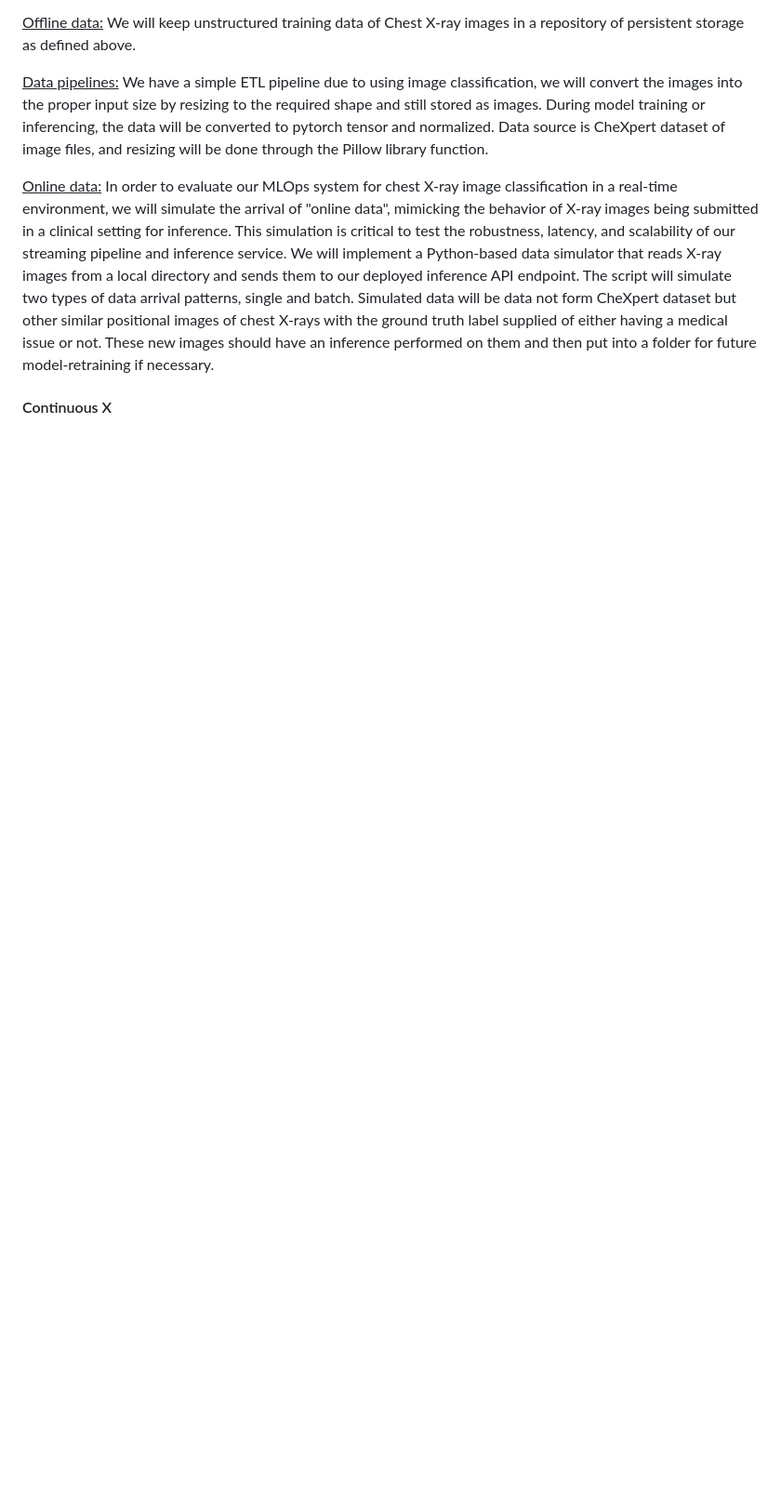
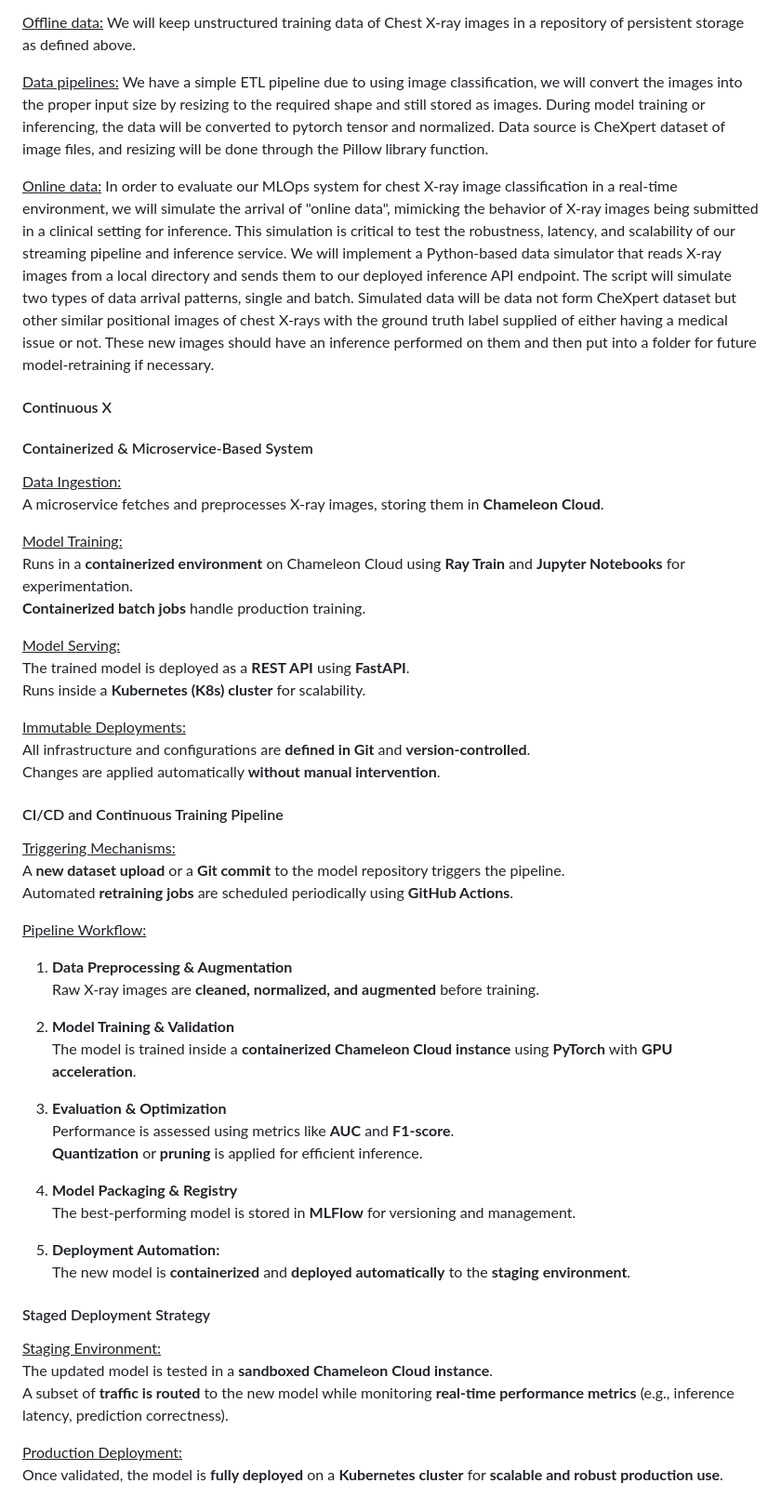
Before and after one commit to sid150/ChXpert-Chest-X-rays-Prediction, a Markdown page: README.md, the part around the change. Shown at 93% size. GitHub-like rendering; blank space fills up the shorter version.

```diff
--- a/README.md
+++ b/README.md
@@ -183,3 +183,51 @@ We will implement a Python-based data simulator that reads X-ray images from a l
 
 <!-- Make sure to clarify how you will satisfy the Unit 3 requirements,  and which
 optional "difficulty" points you are attempting. -->
+#### Containerized & Microservice-Based System
+
+<ins>Data Ingestion:</ins>
+A microservice fetches and preprocesses X-ray images, storing them in **Chameleon Cloud**.
+
+<ins>Model Training:</ins>
+Runs in a **containerized environment** on Chameleon Cloud using **Ray Train** and **Jupyter Notebooks** for experimentation.
+**Containerized batch jobs** handle production training.
+
+<ins>Model Serving:</ins>
+The trained model is deployed as a **REST API** using **FastAPI**.
+Runs inside a **Kubernetes (K8s) cluster** for scalability.
+
+<ins>Immutable Deployments:</ins>
+All infrastructure and configurations are **defined in Git** and **version-controlled**.
+Changes are applied automatically **without manual intervention**.
+
+#### CI/CD and Continuous Training Pipeline
+
+<ins>Triggering Mechanisms:</ins>
+A **new dataset upload** or a **Git commit** to the model repository triggers the pipeline.
+Automated **retraining jobs** are scheduled periodically using **GitHub Actions**.
+
+<ins>Pipeline Workflow:</ins>
+1. **Data Preprocessing & Augmentation**
+   Raw X-ray images are **cleaned, normalized, and augmented** before training.
+
+2. **Model Training & Validation**
+   The model is trained inside a **containerized Chameleon Cloud instance** using **PyTorch** with **GPU acceleration**.
+
+3. **Evaluation & Optimization**
+   Performance is assessed using metrics like **AUC** and **F1-score**.
+   **Quantization** or **pruning** is applied for efficient inference.
+
+4. **Model Packaging & Registry**
+   The best-performing model is stored in **MLFlow** for versioning and management.
+
+5. **Deployment Automation:**
+   The new model is **containerized** and **deployed automatically** to the **staging environment**.
+
+#### Staged Deployment Strategy
+
+<ins>Staging Environment:</ins>
+The updated model is tested in a **sandboxed Chameleon Cloud instance**.
+A subset of **traffic is routed** to the new model while monitoring **real-time performance metrics** (e.g., inference latency, prediction correctness).
+
+<ins>Production Deployment:</ins>
+Once validated, the model is **fully deployed** on a **Kubernetes cluster** for **scalable and robust production use**.
```
